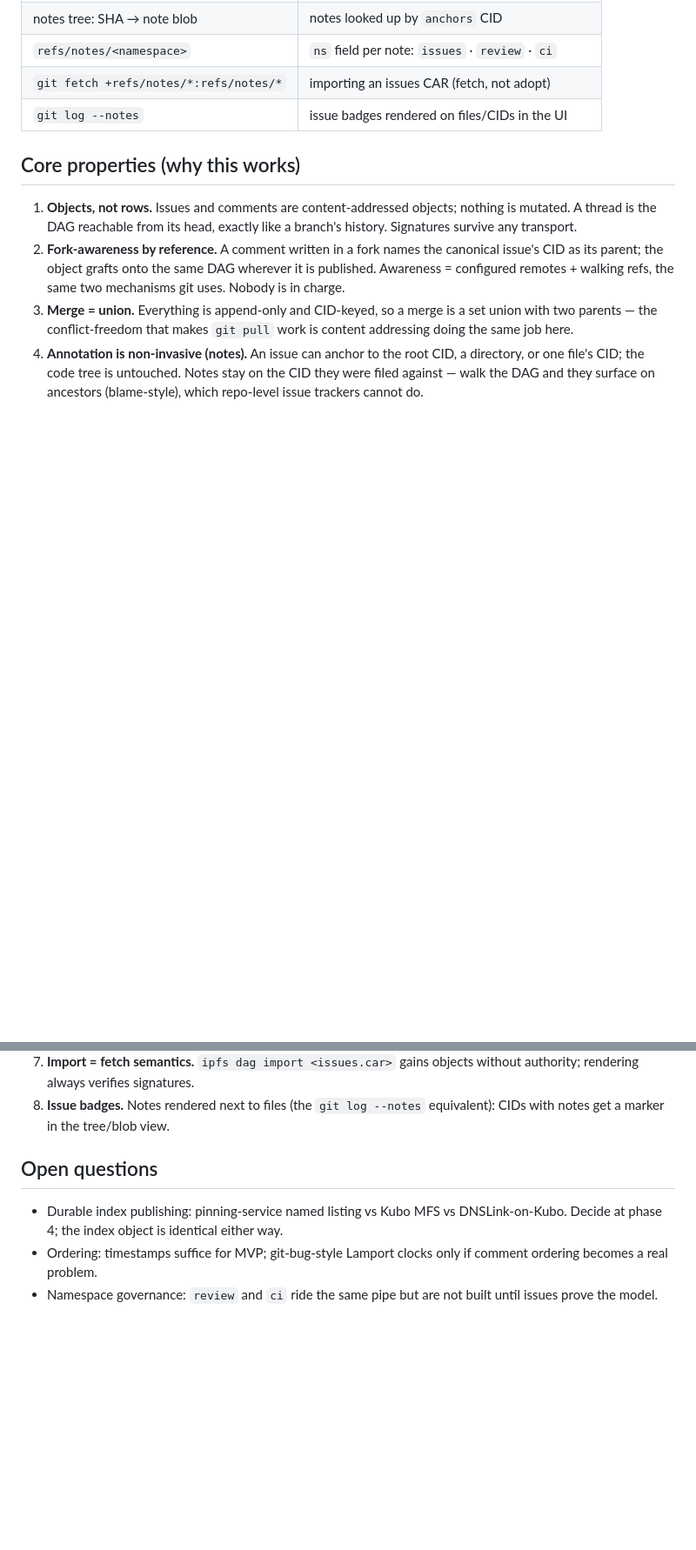
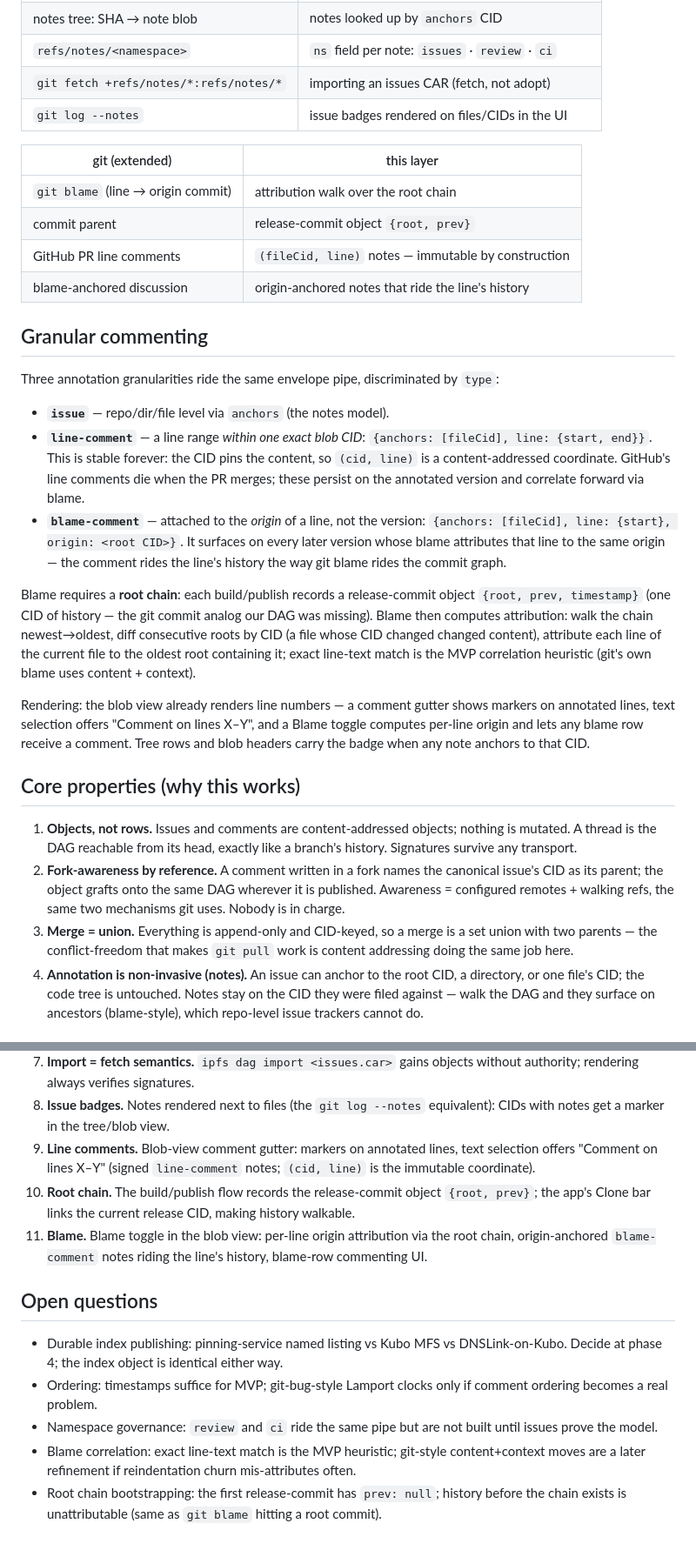
Before and after one commit to RandyMcMillan/ipfs-gh-pages, a Markdown page: docs/issues-car.md, 2 parts joined by grey strips. Shown at 87% size. Rendered like a GitHub page; blank space fills up the shorter version.

Commit message:
plan: granular commenting — line comments, blame, root chain
Extends the issues CAR plan: (fileCid, line) notes are immutable content-
addressed coordinates; blame needs a root chain (release-commit objects
{root, prev} — the commit parent our DAG was missing); blame-comments
anchor to a line's origin and ride its history across versions. Phases
9-11 added (gutter, root chain, blame view); open questions cover
correlation heuristics and chain bootstrapping.

```diff
--- a/docs/issues-car.md
+++ b/docs/issues-car.md
@@ -29,6 +29,44 @@ entirely on notes namespaces; git-bug stores full issue trackers in refs.
 | `git fetch +refs/notes/*:refs/notes/*` | importing an issues CAR (fetch, not adopt) |
 | `git log --notes` | issue badges rendered on files/CIDs in the UI |
 
+| git (extended) | this layer |
+|---|---|
+| `git blame` (line → origin commit) | attribution walk over the root chain |
+| commit parent | release-commit object `{root, prev}` |
+| GitHub PR line comments | `(fileCid, line)` notes — immutable by construction |
+| blame-anchored discussion | origin-anchored notes that ride the line's history |
+
+## Granular commenting
+
+Three annotation granularities ride the same envelope pipe, discriminated
+by `type`:
+
+- **`issue`** — repo/dir/file level via `anchors` (the notes model).
+- **`line-comment`** — a line range *within one exact blob CID*:
+  `{anchors: [fileCid], line: {start, end}}`. This is stable forever:
+  the CID pins the content, so `(cid, line)` is a content-addressed
+  coordinate. GitHub's line comments die when the PR merges; these
+  persist on the annotated version and correlate forward via blame.
+- **`blame-comment`** — attached to the *origin* of a line, not the
+  version: `{anchors: [fileCid], line: {start}, origin: <root CID>}`.
+  It surfaces on every later version whose blame attributes that line to
+  the same origin — the comment rides the line's history the way git
+  blame rides the commit graph.
+
+Blame requires a **root chain**: each build/publish records a
+release-commit object `{root, prev, timestamp}` (one CID of history —
+the git commit analog our DAG was missing). Blame then computes
+attribution: walk the chain newest→oldest, diff consecutive roots by CID
+(a file whose CID changed changed content), attribute each line of the
+current file to the oldest root containing it; exact line-text match is
+the MVP correlation heuristic (git's own blame uses content + context).
+
+Rendering: the blob view already renders line numbers — a comment gutter
+shows markers on annotated lines, text selection offers "Comment on lines
+X–Y", and a Blame toggle computes per-line origin and lets any blame row
+receive a comment. Tree rows and blob headers carry the badge when any
+note anchors to that CID.
+
 ## Core properties (why this works)
 
 1. **Objects, not rows.** Issues and comments are content-addressed
@@ -109,6 +175,15 @@ encoding of everything except `signature` and `publicKey`; verify with
    objects without authority; rendering always verifies signatures.
 8. **Issue badges.** Notes rendered next to files (the `git log --notes`
    equivalent): CIDs with notes get a marker in the tree/blob view.
+9. **Line comments.** Blob-view comment gutter: markers on annotated
+   lines, text selection offers "Comment on lines X–Y" (signed
+   `line-comment` notes; `(cid, line)` is the immutable coordinate).
+10. **Root chain.** The build/publish flow records the release-commit
+    object `{root, prev}`; the app's Clone bar links the current
+    release CID, making history walkable.
+11. **Blame.** Blame toggle in the blob view: per-line origin attribution
+    via the root chain, origin-anchored `blame-comment` notes riding the
+    line's history, blame-row commenting UI.
 
 ## Open questions
 
@@ -119,3 +194,9 @@ encoding of everything except `signature` and `publicKey`; verify with
   if comment ordering becomes a real problem.
 - Namespace governance: `review` and `ci` ride the same pipe but are not
   built until issues prove the model.
+- Blame correlation: exact line-text match is the MVP heuristic; git-style
+  content+context moves are a later refinement if reindentation churn
+  mis-attributes often.
+- Root chain bootstrapping: the first release-commit has `prev: null`;
+  history before the chain exists is unattributable (same as `git blame`
+  hitting a root commit).
```
Also changed, not shown: other parts of docs/issues-car.md (+29 -1 lines).
